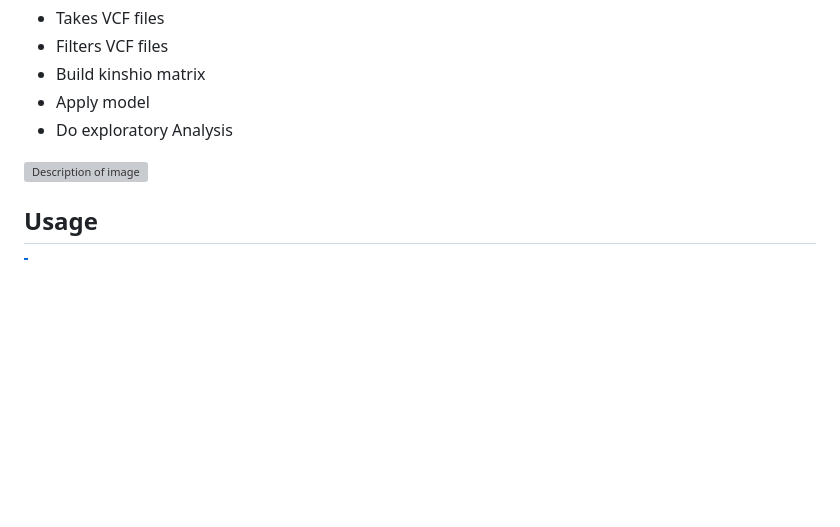
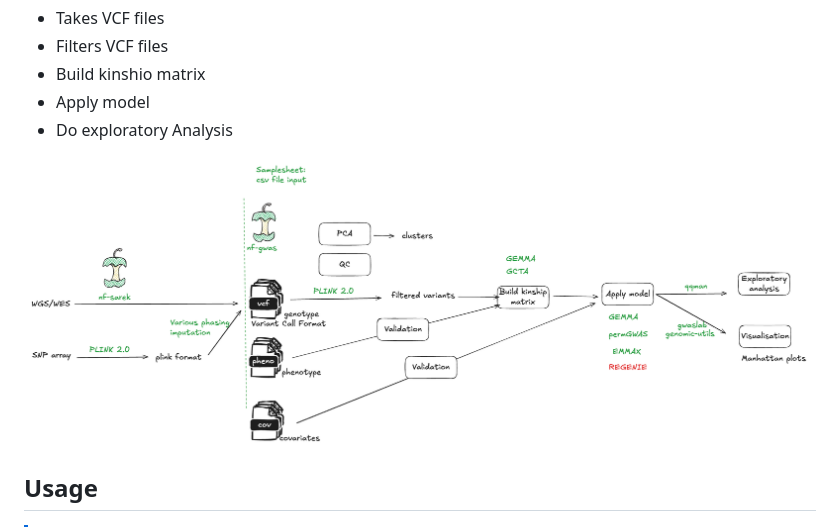
Before and after one commit to nf-core/gwas, a Markdown page: README.md, the part around the change. GitHub-like rendering; blank space fills up the shorter version; grey boxes are pictures that could not be loaded.

Commit message:
Include piepeline diagram

```diff
--- a/README.md
+++ b/README.md
@@ -35,7 +35,7 @@
 - Apply model
 - Do exploratory Analysis
 
-![Description of image](images/example.png)
+![Diagram](nf-core-gwas-diagram.png)
 
 ## Usage
 
```
